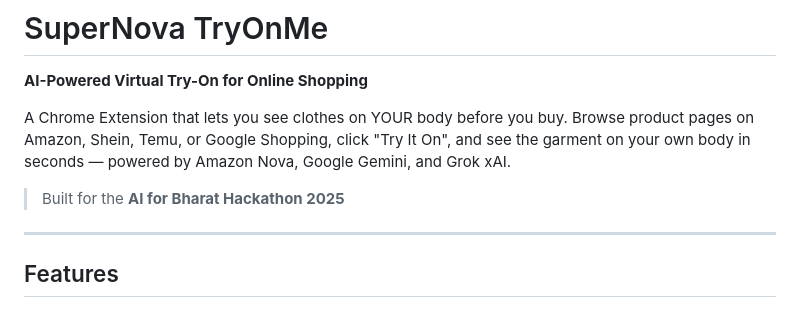
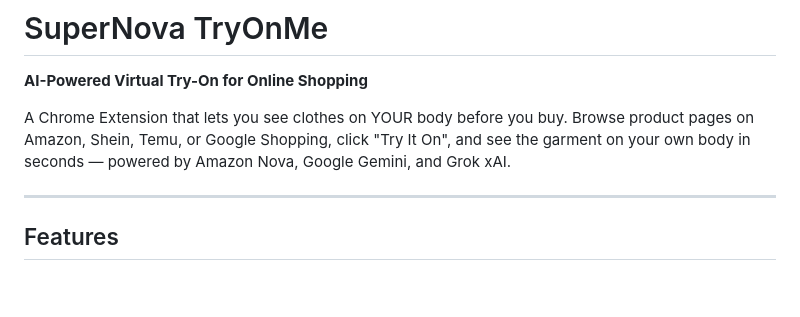
Before and after one commit to EimisPachecoHacks/NOVA-Hack-SuperNova-TryOMe-everything, a Markdown page: README.md, the part around the change. GitHub-like rendering; blank space fills up the shorter version.

```diff
--- a/README.md
+++ b/README.md
@@ -4,7 +4,6 @@
 
 A Chrome Extension that lets you see clothes on YOUR body before you buy. Browse product pages on Amazon, Shein, Temu, or Google Shopping, click "Try It On", and see the garment on your own body in seconds — powered by Amazon Nova, Google Gemini, and Grok xAI.
 
-> Built for the **AI for Bharat Hackathon 2025**
 
 ---
 
```
